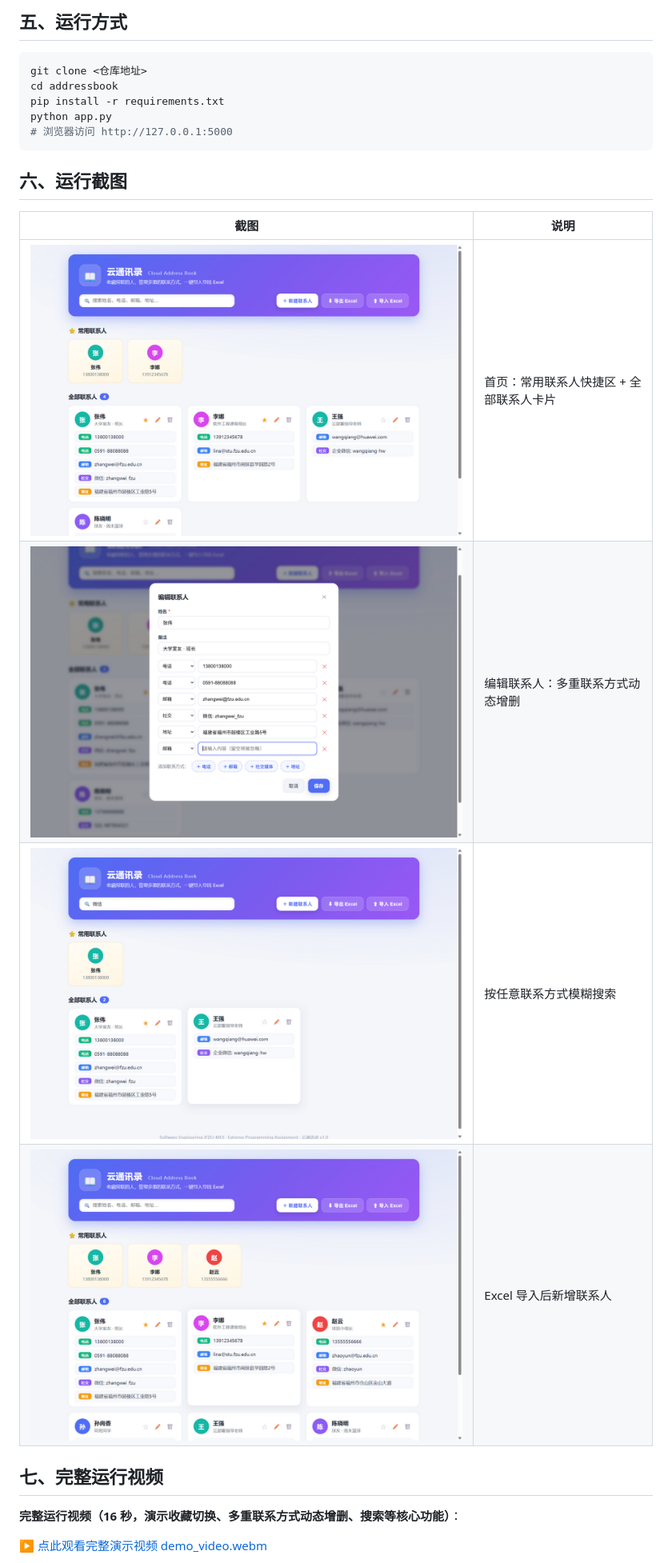
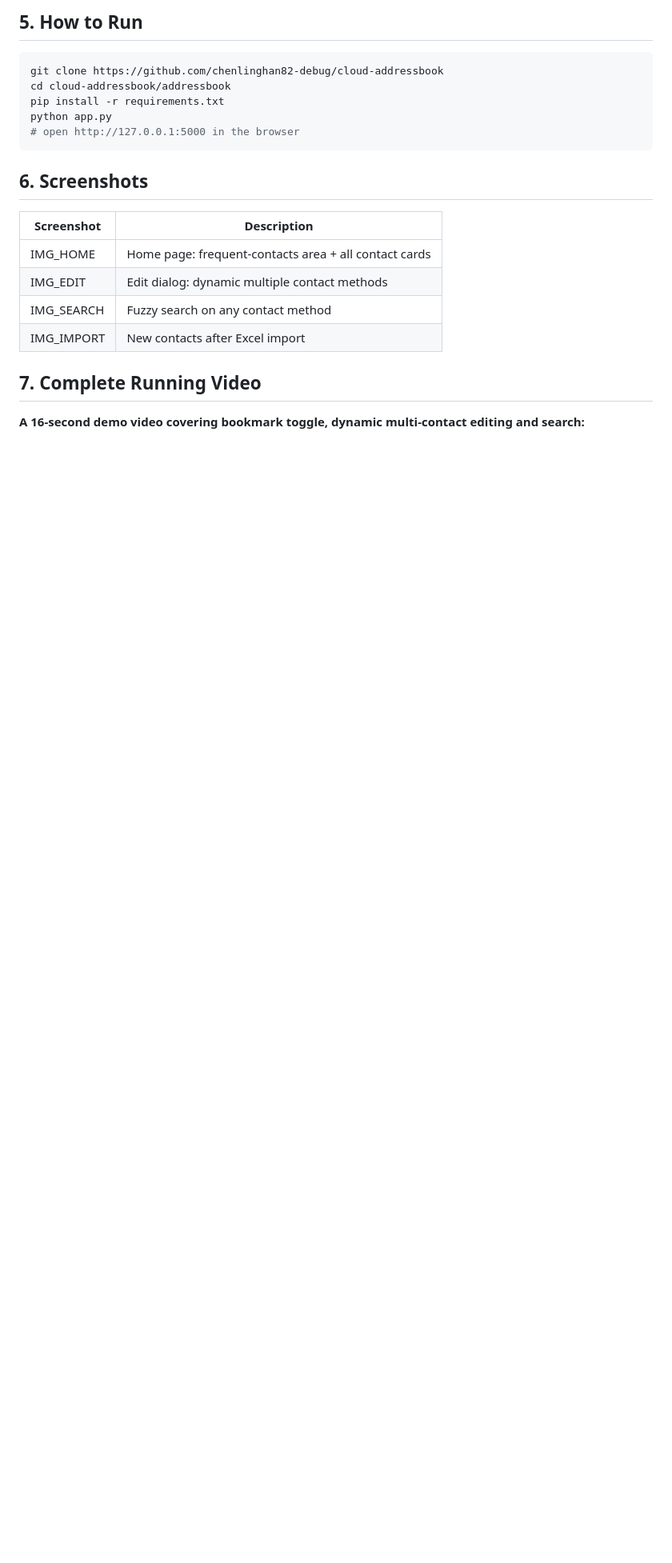
Before and after one commit to chenlinghan82-debug/cloud-addressbook, a Markdown page: blog/blog.md, the part around one of its changes. Shown at 80% size. GitHub-like rendering; pictures changed too: blog/screenshots/01_home.png, blog/screenshots/02_edit_modal.png, blog/screenshots/03_search.png; blank space fills up the shorter version.

````diff
--- a/blog/blog.md
+++ b/blog/blog.md
@@ -153,26 +150,26 @@ ORDER BY c.favorite DESC, c.name COLLATE NOCASE
 
-## 五、运行方式
+## 5. How to Run
 
 ```bash
-git clone <仓库地址>
-cd addressbook
+git clone https://github.com/chenlinghan82-debug/cloud-addressbook
+cd cloud-addressbook/addressbook
 pip install -r requirements.txt
 python app.py
-# 浏览器访问 http://127.0.0.1:5000
+# open http://127.0.0.1:5000 in the browser
 ```
 
-## 六、运行截图
+## 6. Screenshots
 
-| 截图 | 说明 |
+| Screenshot | Description |
 | --- | --- |
-| ![首页](https://raw.githubusercontent.com/chenlinghan82-debug/cloud-addressbook/main/blog/screenshots/01_home.png) | 首页：常用联系人快捷区 + 全部联系人卡片 |
-| ![编辑弹窗](https://raw.githubusercontent.com/chenlinghan82-debug/cloud-addressbook/main/blog/screenshots/02_edit_modal.png) | 编辑联系人：多重联系方式动态增删 |
-| ![搜索](https://raw.githubusercontent.com/chenlinghan82-debug/cloud-addressbook/main/blog/screenshots/03_search.png) | 按任意联系方式模糊搜索 |
-| ![导入](https://raw.githubusercontent.com/chenlinghan82-debug/cloud-addressbook/main/blog/screenshots/04_after_import.png) | Excel 导入后新增联系人 |
+| IMG_HOME | Home page: frequent-contacts area + all contact cards |
+| IMG_EDIT | Edit dialog: dynamic multiple contact methods |
+| IMG_SEARCH | Fuzzy search on any contact method |
+| IMG_IMPORT | New contacts after Excel import |
 
-## 七、完整运行视频
+## 7. Complete Running Video
 
-**完整运行视频（16 秒，演示收藏切换、多重联系方式动态增删、搜索等核心功能）**：
+**A 16-second demo video covering bookmark toggle, dynamic multi-contact editing and search:**
 
-▶ [点此观看完整演示视频 demo_video.webm](https://github.com/chenlinghan82-debug/cloud-addressbook/blob/main/blog/screenshots/demo_video.webm)
+<!--VIDEO_NOTE-->
 
````
Also changed, not shown: other parts of blog/blog.md (+108 -114 lines), 1 other file.
